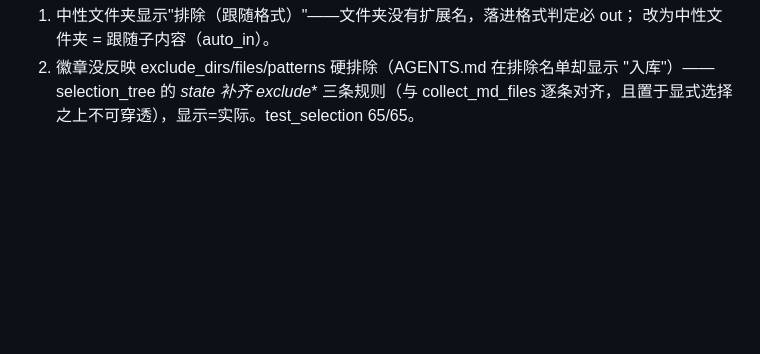
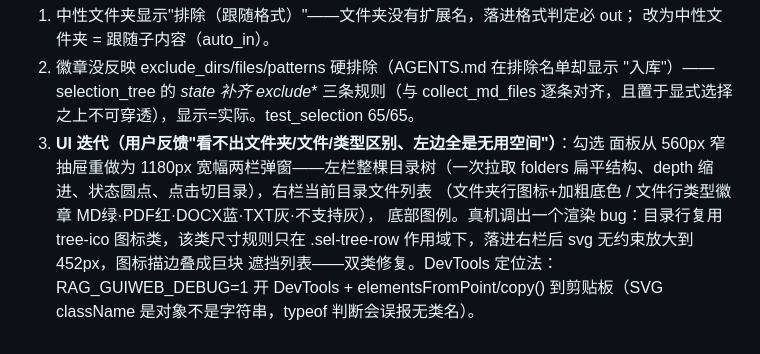
Before and after one commit to xbl2602/obsidian-rag, a Markdown page: TASK_LOG.md, the part around the change. Drawn GitHub-style; blank space fills up the shorter version.

Commit message:
docs: 问题44 附记3——勾选面板两栏重做与图标尺寸渲染 bug 定位记录

```diff
--- a/TASK_LOG.md
+++ b/TASK_LOG.md
@@ -2031,3 +2031,12 @@ Roadmap 状态）。
 2. 徽章没反映 exclude_dirs/files/patterns 硬排除（AGENTS.md 在排除名单却显示
    "入库"）——selection_tree 的 _state 补齐 exclude_* 三条规则（与 collect_md_files
    逐条对齐，且置于显式选择之上不可穿透），显示=实际。test_selection 65/65。
+3. **UI 迭代（用户反馈"看不出文件夹/文件/类型区别、左边全是无用空间"）**：勾选
+   面板从 560px 窄抽屉重做为 1180px 宽幅两栏弹窗——左栏整棵目录树（一次拉取
+   folders 扁平结构、depth 缩进、状态圆点、点击切目录），右栏当前目录文件列表
+   （文件夹行图标+加粗底色 / 文件行类型徽章 MD绿·PDF红·DOCX蓝·TXT灰·不支持灰），
+   底部图例。真机调出一个渲染 bug：目录行复用 tree-ico 图标类，该类尺寸规则只在
+   .sel-tree-row 作用域下，落进右栏后 svg 无约束放大到 452px，图标描边叠成巨块
+   遮挡列表——双类修复。DevTools 定位法：RAG_GUIWEB_DEBUG=1 开 DevTools +
+   elementsFromPoint/copy() 到剪贴板（SVG className 是对象不是字符串，typeof
+   判断会误报无类名）。
```
